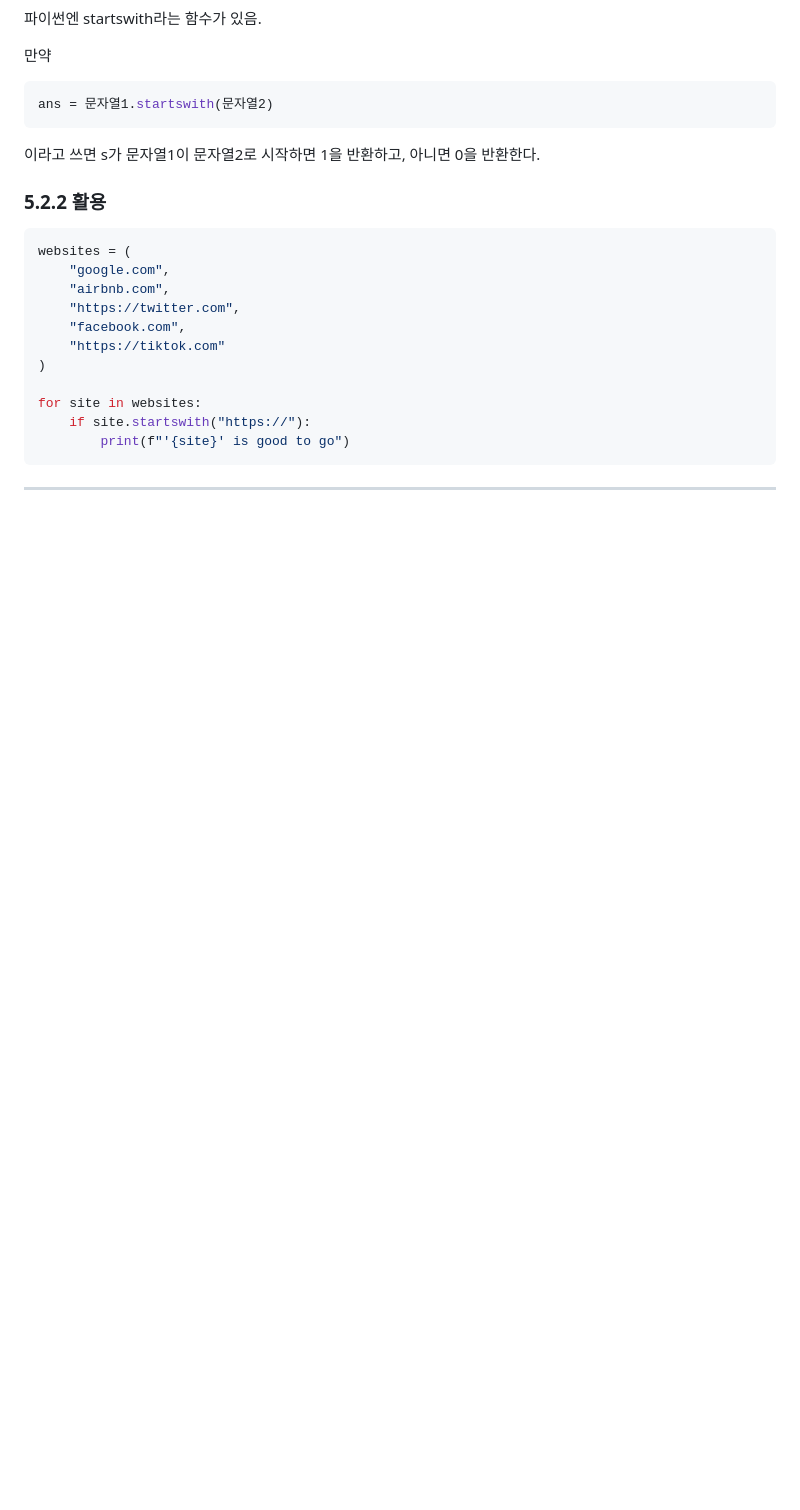
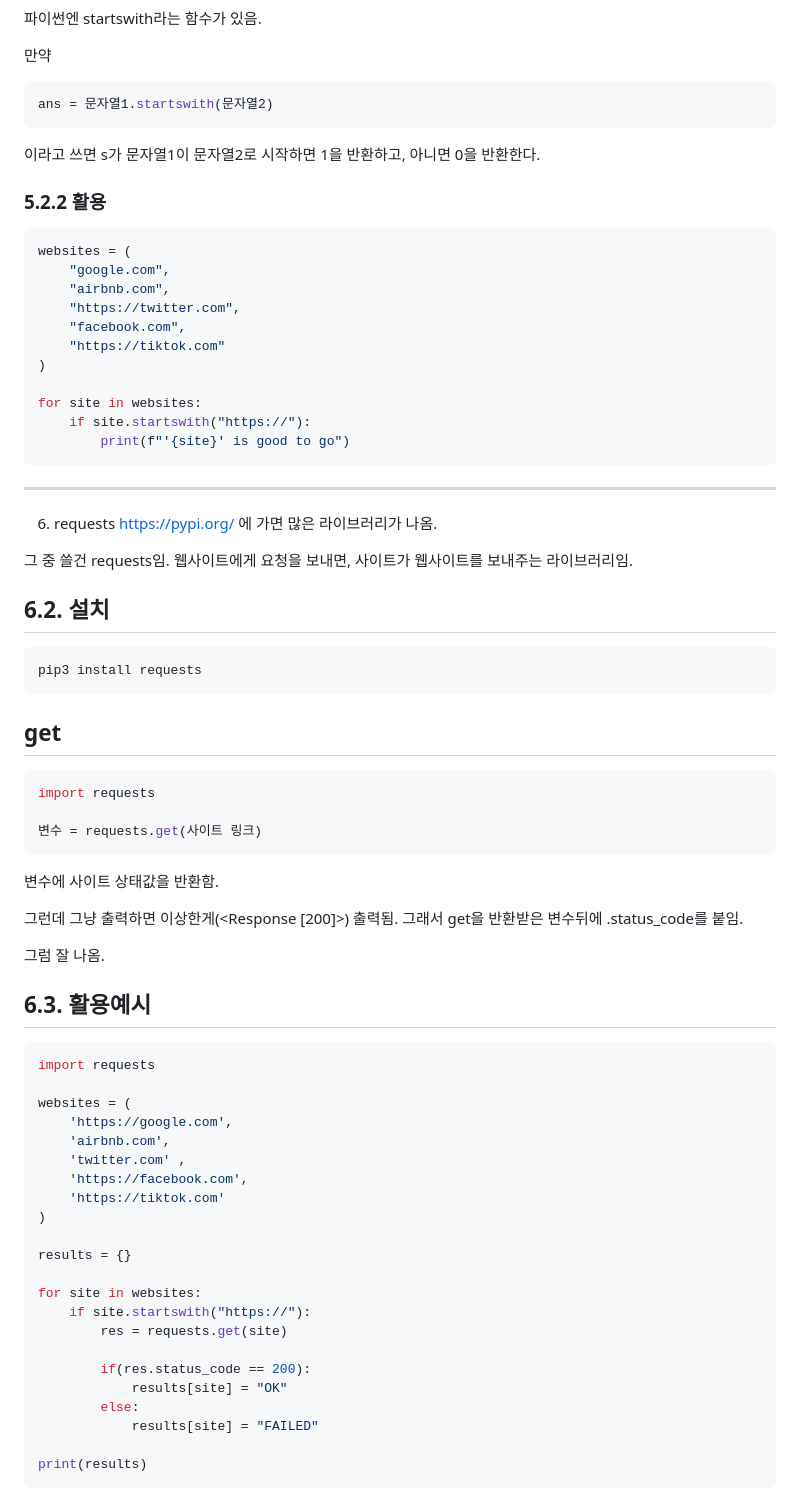
Before and after one commit to k-dev178/Python_Scrolling_SELF_STDUY, a Markdown page: 4_자료구조.md, the part around the change. Rendered like a GitHub page; blank space fills up the shorter version.

````diff
--- a/4_자료구조.md
+++ b/4_자료구조.md
@@ -288,3 +288,53 @@ for site in websites:
 ```
 
 ---
+
+6. requests
+https://pypi.org/ 에 가면 많은 라이브러리가 나옴.
+
+그 중 쓸건 requests임.
+웹사이트에게 요청을 보내면, 사이트가 웹사이트를 보내주는 라이브러리임.
+
+## 6.2. 설치
+```
+pip3 install requests
+```
+## get
+```py
+import requests
+
+변수 = requests.get(사이트 링크)
+```
+
+변수에 사이트 상태값을 반환함.
+
+그런데 그냥 출력하면 이상한게(<Response [200]>) 출력됨.
+그래서 get을 반환받은 변수뒤에 .status_code를 붙임.
+
+그럼 잘 나옴.
+
+## 6.3. 활용예시
+```py
+import requests
+
+websites = (
+    'https://google.com',
+    'airbnb.com',
+    'twitter.com' ,
+    'https://facebook.com',
+    'https://tiktok.com'
+)
+
+results = {}
+
+for site in websites:
+    if site.startswith("https://"):
+        res = requests.get(site)
+
+        if(res.status_code == 200):
+            results[site] = "OK"
+        else:
+            results[site] = "FAILED"
+
+print(results)
+```
````
